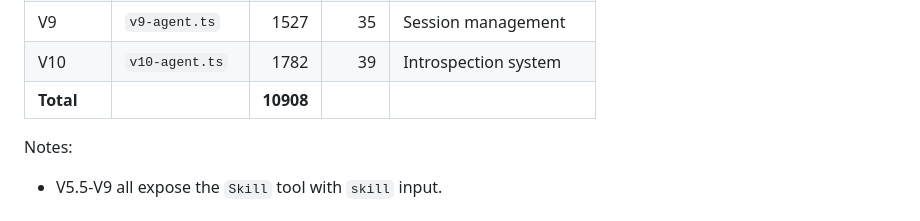
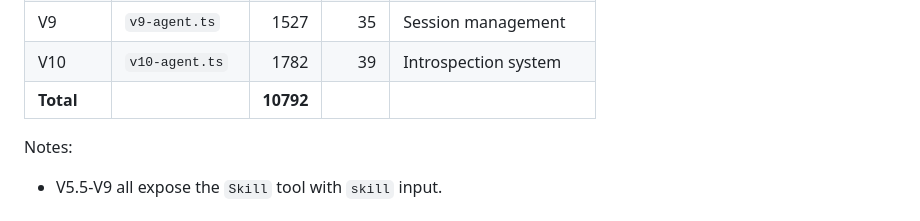
Before and after one commit to Shiyao-Huang/learn-openclaw, a Markdown page: README.md, the part around the change. GitHub-like rendering.

Commit message:
docs: update total line count to 10792

```diff
--- a/README.md
+++ b/README.md
@@ -26,7 +26,7 @@
 | V8 | `v8-agent.ts` | 1671 | 32 | Heartbeat + throttle |
 | V9 | `v9-agent.ts` | 1527 | 35 | Session management |
 | V10 | `v10-agent.ts` | 1782 | 39 | Introspection system |
-| **Total** | | **10908** | | |
+| **Total** | | **10792** | | |
 
 Notes:
 - V5.5-V9 all expose the `Skill` tool with `skill` input.
```
Also changed, not shown: README_zh.md (+1 -1 lines).
